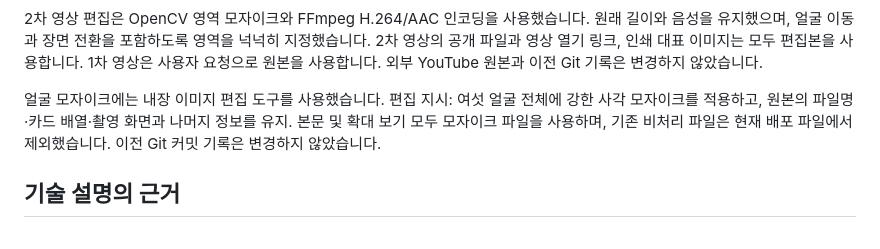
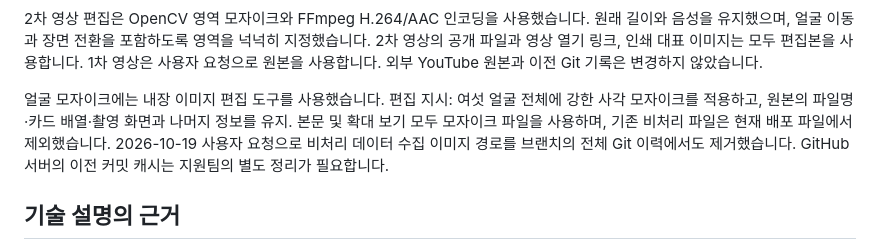
Before and after one commit to jonghyeon9084/jonghyeon9084.github.io, a Markdown page: SOURCES.md, the part around the change. Drawn GitHub-style.

Commit message:
Document removal of unredacted dataset image from history

```diff
--- a/SOURCES.md
+++ b/SOURCES.md
@@ -26,7 +26,7 @@ WebP 파일은 원본 자료의 이미지를 웹 전송용으로 변환했습니
 
 2차 영상 편집은 OpenCV 영역 모자이크와 FFmpeg H.264/AAC 인코딩을 사용했습니다. 원래 길이와 음성을 유지했으며, 얼굴 이동과 장면 전환을 포함하도록 영역을 넉넉히 지정했습니다. 2차 영상의 공개 파일과 영상 열기 링크, 인쇄 대표 이미지는 모두 편집본을 사용합니다. 1차 영상은 사용자 요청으로 원본을 사용합니다. 외부 YouTube 원본과 이전 Git 기록은 변경하지 않았습니다.
 
-얼굴 모자이크에는 내장 이미지 편집 도구를 사용했습니다. 편집 지시: 여섯 얼굴 전체에 강한 사각 모자이크를 적용하고, 원본의 파일명·카드 배열·촬영 화면과 나머지 정보를 유지. 본문 및 확대 보기 모두 모자이크 파일을 사용하며, 기존 비처리 파일은 현재 배포 파일에서 제외했습니다. 이전 Git 커밋 기록은 변경하지 않았습니다.
+얼굴 모자이크에는 내장 이미지 편집 도구를 사용했습니다. 편집 지시: 여섯 얼굴 전체에 강한 사각 모자이크를 적용하고, 원본의 파일명·카드 배열·촬영 화면과 나머지 정보를 유지. 본문 및 확대 보기 모두 모자이크 파일을 사용하며, 기존 비처리 파일은 현재 배포 파일에서 제외했습니다. 2026-10-19 사용자 요청으로 비처리 데이터 수집 이미지 경로를 브랜치의 전체 Git 이력에서도 제거했습니다. GitHub 서버의 이전 커밋 캐시는 지원팀의 별도 정리가 필요합니다.
 
 ## 기술 설명의 근거
 
```
